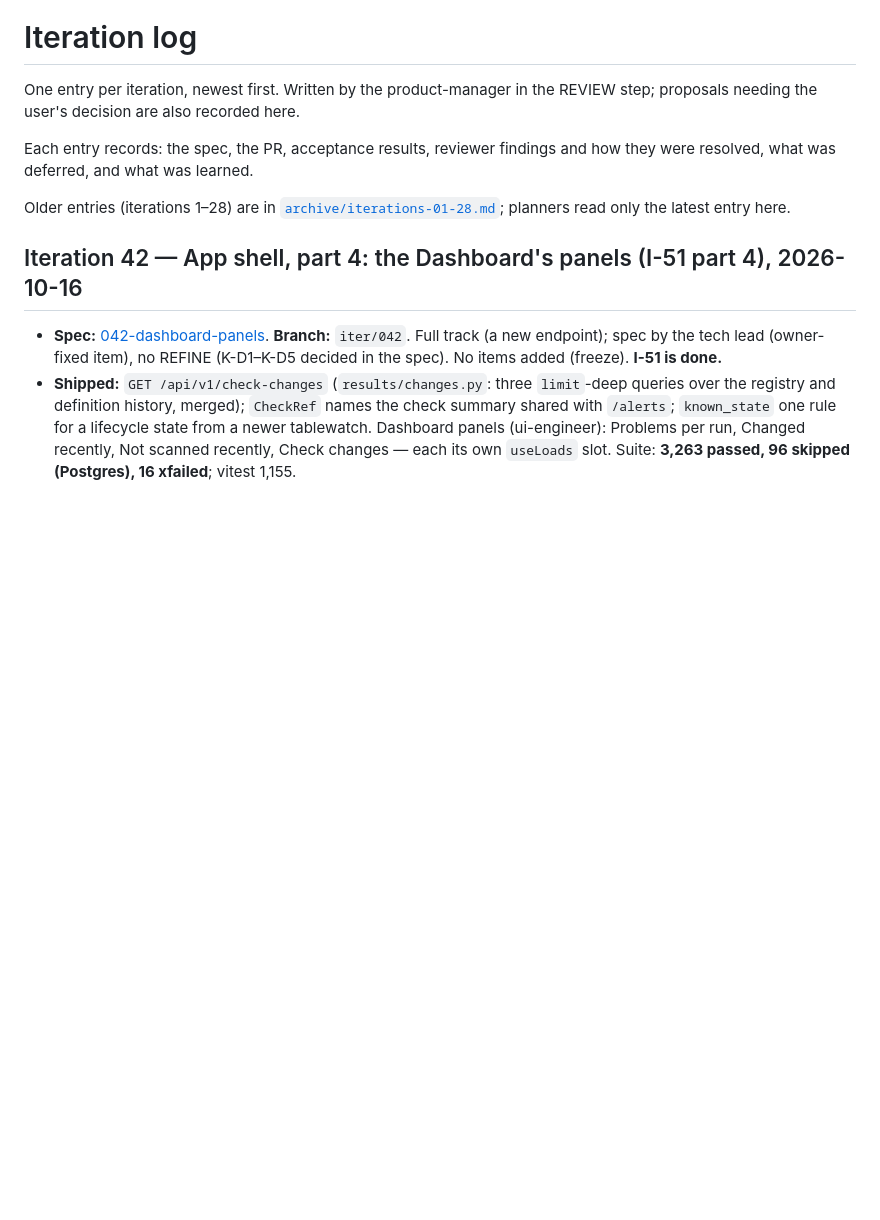
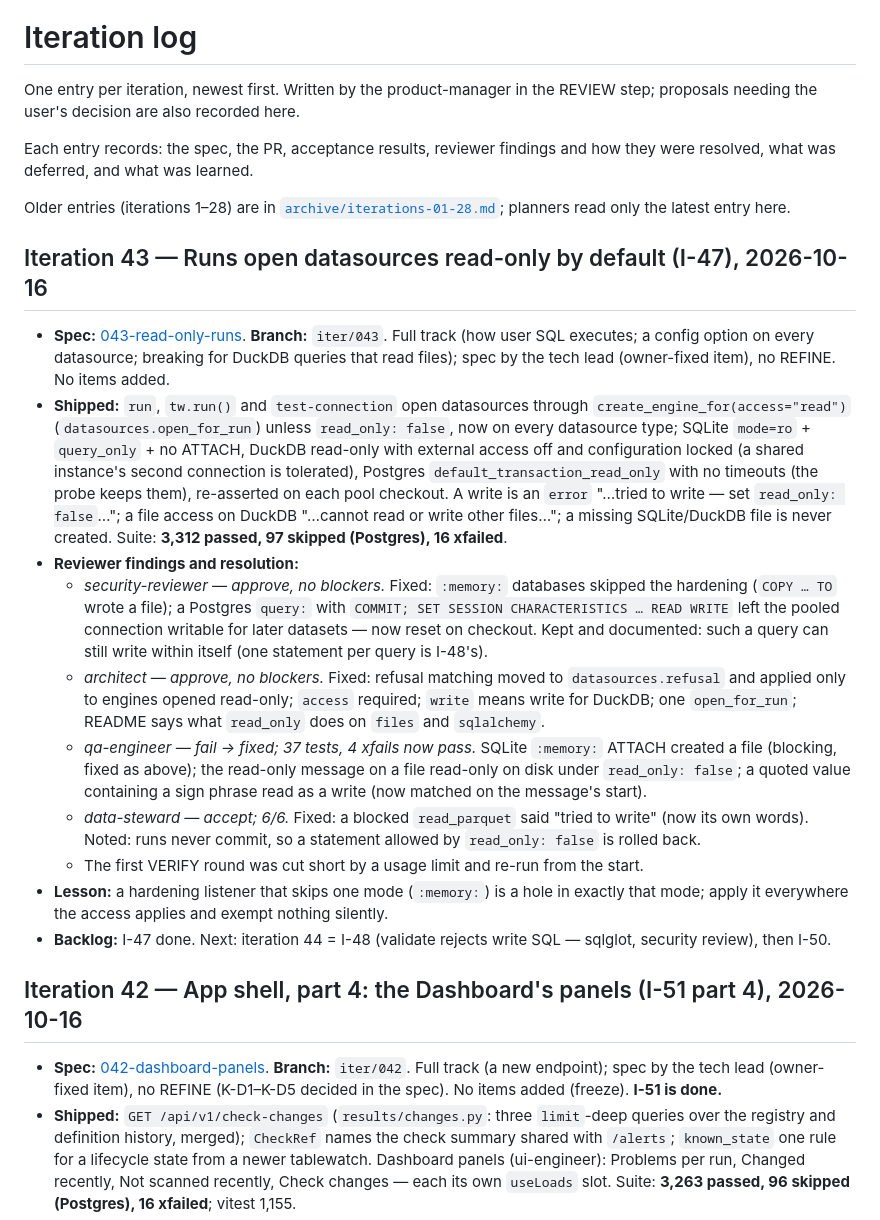
Before and after one commit to geoffkoh/tablewatch, a Markdown page: docs/product/ITERATIONS.md, the part around the change. Rendered like a GitHub page; blank space fills up the shorter version.

Commit message:
Read-only runs: iteration 43 review (spec 043); I-47 done
Co-Authored-By: Claude Opus 5.5 <noreply@anthropic.com>

```diff
--- a/docs/product/ITERATIONS.md
+++ b/docs/product/ITERATIONS.md
@@ -9,6 +9,39 @@ and how they were resolved, what was deferred, and what was learned.
 Older entries (iterations 1–28) are in
 [`archive/iterations-01-28.md`](archive/iterations-01-28.md); planners
 read only the latest entry here.
+
+## Iteration 43 — Runs open datasources read-only by default (I-47), 2026-10-16
+
+- **Spec:** [043-read-only-runs](specs/043-read-only-runs.md). **Branch:** `iter/043`.
+  Full track (how user SQL executes; a config option on every datasource; breaking for DuckDB
+  queries that read files); spec by the tech lead (owner-fixed item), no REFINE. No items added.
+- **Shipped:** `run`, `tw.run()` and `test-connection` open datasources through
+  `create_engine_for(access="read")` (`datasources.open_for_run`) unless `read_only: false`, now on
+  every datasource type; SQLite `mode=ro` + `query_only` + no ATTACH, DuckDB read-only with external
+  access off and configuration locked (a shared instance's second connection is tolerated), Postgres
+  `default_transaction_read_only` with no timeouts (the probe keeps them), re-asserted on each pool
+  checkout. A write is an `error` "…tried to write — set `read_only: false`…"; a file access on
+  DuckDB "…cannot read or write other files…"; a missing SQLite/DuckDB file is never created.
+  Suite: **3,312 passed, 97 skipped (Postgres), 16 xfailed**.
+- **Reviewer findings and resolution:**
+  - *security-reviewer — approve, no blockers.* Fixed: `:memory:` databases skipped the hardening
+    (`COPY … TO` wrote a file); a Postgres `query:` with `COMMIT; SET SESSION CHARACTERISTICS … READ
+    WRITE` left the pooled connection writable for later datasets — now reset on checkout. Kept and
+    documented: such a query can still write within itself (one statement per query is I-48's).
+  - *architect — approve, no blockers.* Fixed: refusal matching moved to `datasources.refusal`
+    and applied only to engines opened read-only; `access` required; `write` means write for DuckDB;
+    one `open_for_run`; README says what `read_only` does on `files` and `sqlalchemy`.
+  - *qa-engineer — fail → fixed; 37 tests, 4 xfails now pass.* SQLite `:memory:` ATTACH created a
+    file (blocking, fixed as above); the read-only message on a file read-only on disk under
+    `read_only: false`; a quoted value containing a sign phrase read as a write (now matched on the
+    message's start).
+  - *data-steward — accept; 6/6.* Fixed: a blocked `read_parquet` said "tried to write" (now its own
+    words). Noted: runs never commit, so a statement allowed by `read_only: false` is rolled back.
+  - The first VERIFY round was cut short by a usage limit and re-run from the start.
+- **Lesson:** a hardening listener that skips one mode (`:memory:`) is a hole in exactly that mode;
+  apply it everywhere the access applies and exempt nothing silently.
+- **Backlog:** I-47 done. Next: iteration 44 = I-48 (validate rejects write SQL — sqlglot, security
+  review), then I-50.
 
 ## Iteration 42 — App shell, part 4: the Dashboard's panels (I-51 part 4), 2026-10-16
 
```
Also changed, not shown: docs/product/BACKLOG.md (+1 -1 lines).
